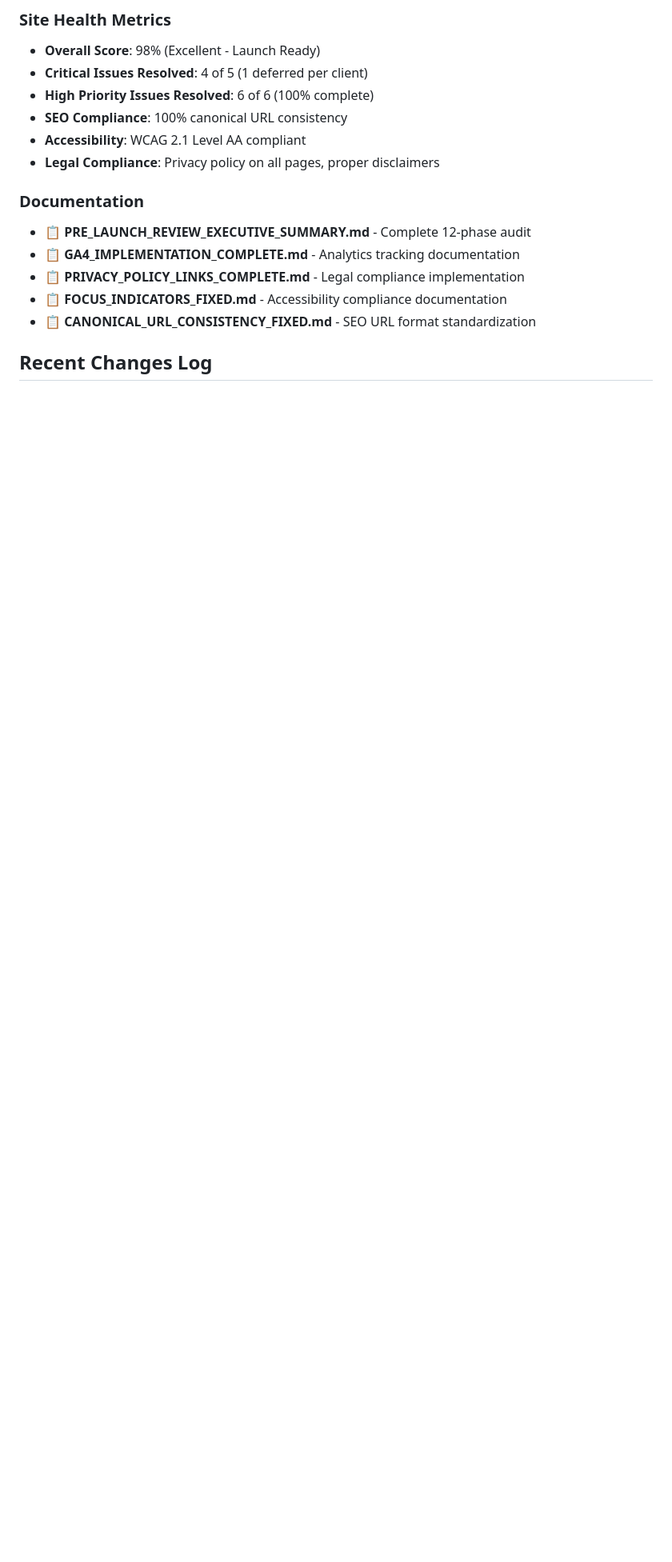
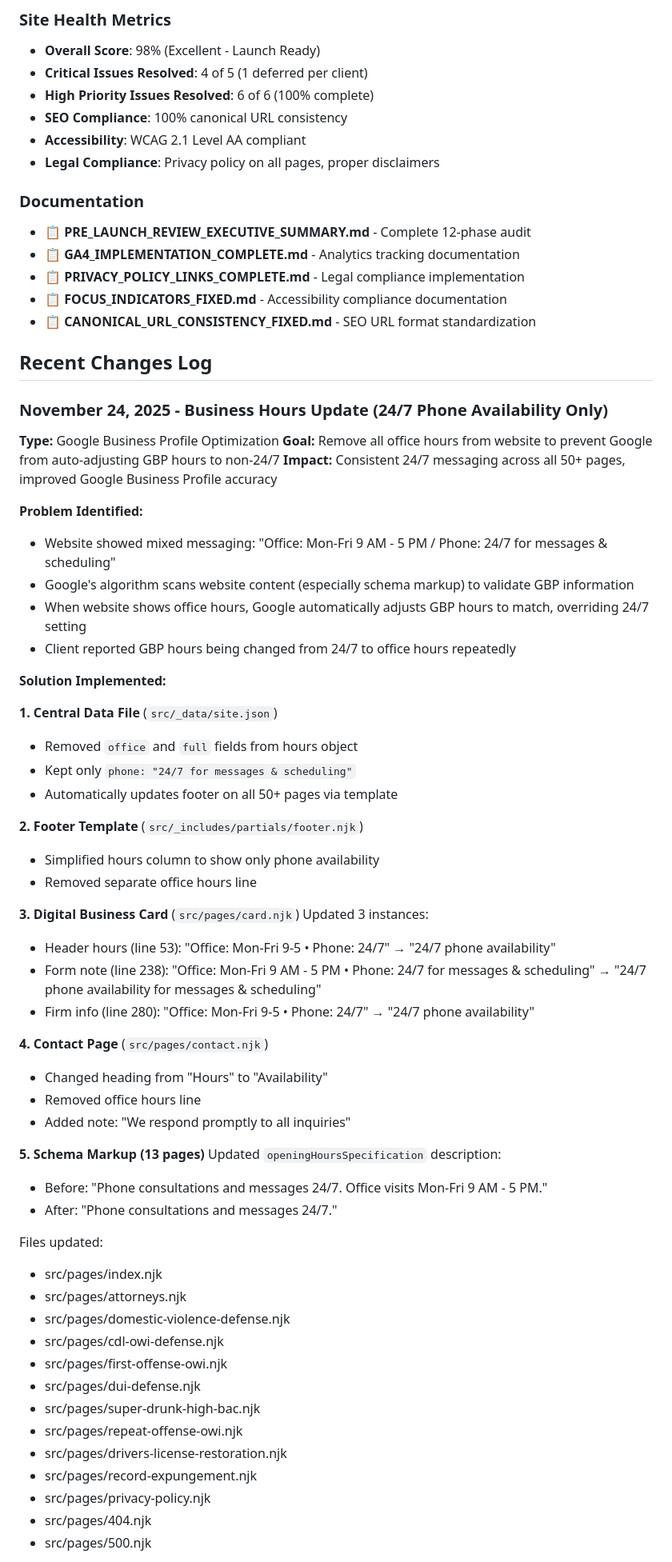
Before and after one commit to SPTrialattorneys/Sorin-Pyle-site, a Markdown page: CLAUDE.md, the part around one of its changes. Shown at 80% size. GitHub-like rendering; blank space fills up the shorter version.

Commit message:
Update CLAUDE.md with business hours change documentation

```diff
--- a/CLAUDE.md
+++ b/CLAUDE.md
@@ -525,3 +525,58 @@ npm run validate:all          # Validate schema + HTML together
 - 📋 **CANONICAL_URL_CONSISTENCY_FIXED.md** - SEO URL format standardization
 
 ## Recent Changes Log
+
+### November 24, 2025 - Business Hours Update (24/7 Phone Availability Only)
+
+**Type:** Google Business Profile Optimization
+**Goal:** Remove all office hours from website to prevent Google from auto-adjusting GBP hours to non-24/7
+**Impact:** Consistent 24/7 messaging across all 50+ pages, improved Google Business Profile accuracy
+
+**Problem Identified:**
+- Website showed mixed messaging: "Office: Mon-Fri 9 AM - 5 PM / Phone: 24/7 for messages & scheduling"
+- Google's algorithm scans website content (especially schema markup) to validate GBP information
+- When website shows office hours, Google automatically adjusts GBP hours to match, overriding 24/7 setting
+- Client reported GBP hours being changed from 24/7 to office hours repeatedly
+
+**Solution Implemented:**
+
+**1. Central Data File** (`src/_data/site.json`)
+- Removed `office` and `full` fields from hours object
+- Kept only `phone: "24/7 for messages & scheduling"`
+- Automatically updates footer on all 50+ pages via template
+
+**2. Footer Template** (`src/_includes/partials/footer.njk`)
+- Simplified hours column to show only phone availability
+- Removed separate office hours line
+
+**3. Digital Business Card** (`src/pages/card.njk`)
+Updated 3 instances:
+- Header hours (line 53): "Office: Mon-Fri 9-5 • Phone: 24/7" → "24/7 phone availability"
+- Form note (line 238): "Office: Mon-Fri 9 AM - 5 PM • Phone: 24/7 for messages & scheduling" → "24/7 phone availability for messages & scheduling"
+- Firm info (line 280): "Office: Mon-Fri 9-5 • Phone: 24/7" → "24/7 phone availability"
+
+**4. Contact Page** (`src/pages/contact.njk`)
+- Changed heading from "Hours" to "Availability"
+- Removed office hours line
+- Added note: "We respond promptly to all inquiries"
+
+**5. Schema Markup (13 pages)**
+Updated `openingHoursSpecification` description:
+- Before: "Phone consultations and messages 24/7. Office visits Mon-Fri 9 AM - 5 PM."
+- After: "Phone consultations and messages 24/7."
+
+Files updated:
+- src/pages/index.njk
+- src/pages/attorneys.njk
+- src/pages/domestic-violence-defense.njk
+- src/pages/cdl-owi-defense.njk
+- src/pages/first-offense-owi.njk
+- src/pages/dui-defense.njk
+- src/pages/super-drunk-high-bac.njk
+- src/pages/repeat-offense-owi.njk
+- src/pages/drivers-license-restoration.njk
+- src/pages/record-expungement.njk
+- src/pages/privacy-policy.njk
+- src/pages/404.njk
+- src/pages/500.njk
+
```
Also changed, not shown: other parts of CLAUDE.md (+26 -0 lines).
